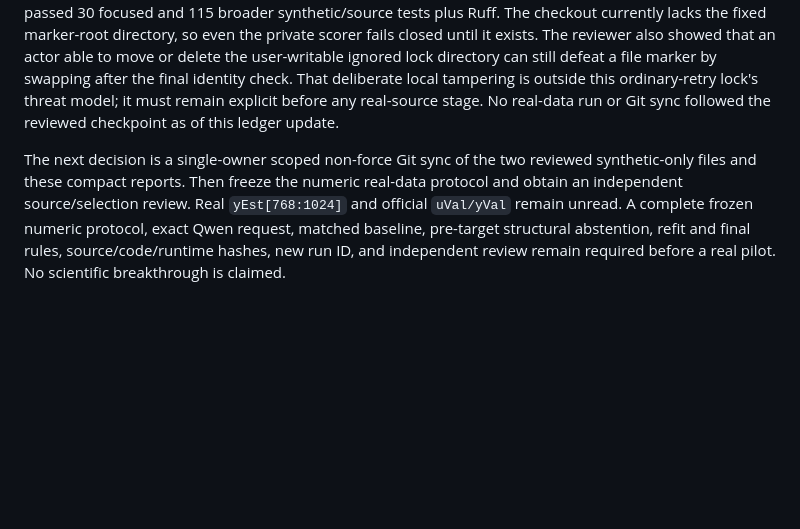
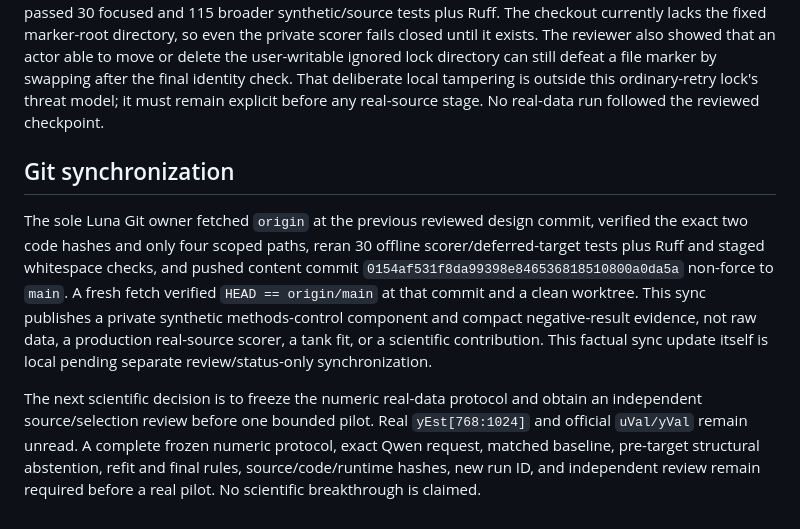
Before and after one commit to SourabhKul/automated-science, a Markdown page: reports/research-ledger/2026-09-27T1009Z.md, the part around the change. Drawn GitHub-style; blank space fills up the shorter version.

Commit message:
Record deferred scorer content sync status

```diff
--- a/reports/research-ledger/2026-09-27T1009Z.md
+++ b/reports/research-ledger/2026-09-27T1009Z.md
@@ -107,12 +107,24 @@ until it exists. The reviewer also showed that an actor able to move or
 delete the user-writable ignored lock directory can still defeat a file
 marker by swapping after the final identity check. That deliberate local
 tampering is outside this ordinary-retry lock's threat model; it must remain
-explicit before any real-source stage. No real-data run or Git sync followed
-the reviewed checkpoint as of this ledger update.
+explicit before any real-source stage. No real-data run followed the reviewed
+checkpoint.
 
-The next decision is a single-owner scoped non-force Git sync of the two
-reviewed synthetic-only files and these compact reports. Then freeze the
-numeric real-data protocol and obtain an independent source/selection review.
+## Git synchronization
+
+The sole Luna Git owner fetched `origin` at the previous reviewed design
+commit, verified the exact two code hashes and only four scoped paths,
+reran 30 offline scorer/deferred-target tests plus Ruff and staged whitespace
+checks, and pushed content commit
+`0154af531f8da99398e846536818510800a0da5a` non-force to `main`.
+A fresh fetch verified `HEAD == origin/main` at that commit and a clean
+worktree. This sync publishes a private synthetic methods-control component
+and compact negative-result evidence, not raw data, a production real-source
+scorer, a tank fit, or a scientific contribution. This factual sync update
+itself is local pending separate review/status-only synchronization.
+
+The next scientific decision is to freeze the numeric real-data protocol and
+obtain an independent source/selection review before one bounded pilot.
 Real `yEst[768:1024]` and official
 `uVal/yVal` remain unread. A complete frozen numeric protocol, exact Qwen
 request, matched baseline, pre-target structural abstention, refit and final
```
Also changed, not shown: reports/research-state.md (+12 -5 lines).
